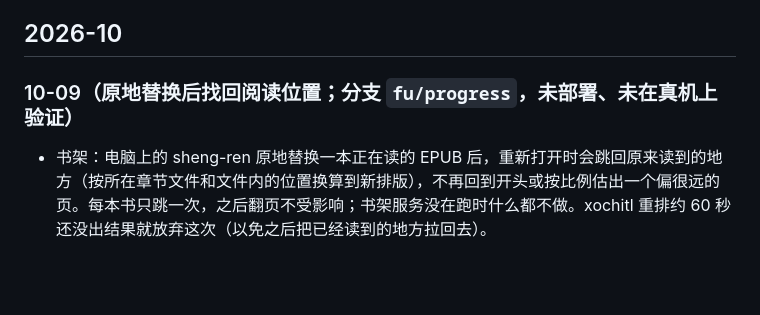
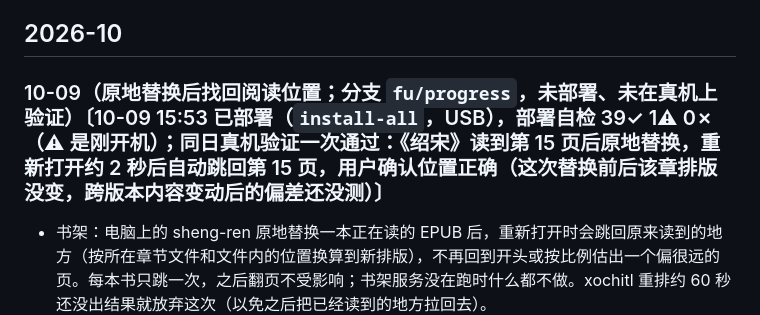
Before and after one commit to bbq191/cang-jie, a Markdown page: docs/CHANGELOG.md, the part around the change. Drawn GitHub-style; blank space fills up the shorter version.

```diff
--- a/docs/CHANGELOG.md
+++ b/docs/CHANGELOG.md
@@ -11,7 +11,7 @@
 
 ## 2026-10
 
-### 10-09（原地替换后找回阅读位置；分支 `fu/progress`，未部署、未在真机上验证）
+### 10-09（原地替换后找回阅读位置；分支 `fu/progress`，未部署、未在真机上验证）〔10-09 15:53 已部署（`install-all`，USB），部署自检 39✓ 1⚠ 0✗（⚠ 是刚开机）；同日真机验证一次通过：《绍宋》读到第 15 页后原地替换，重新打开约 2 秒后自动跳回第 15 页，用户确认位置正确（这次替换前后该章排版没变，跨版本内容变动后的偏差还没测）〕
 
 - 书架：电脑上的 sheng-ren 原地替换一本正在读的 EPUB 后，重新打开时会跳回原来读到的地方（按所在章节文件和文件内的位置换算到新排版），不再回到开头或按比例估出一个偏很远的页。每本书只跳一次，之后翻页不受影响；书架服务没在跑时什么都不做。xochitl 重排约 60 秒还没出结果就放弃这次（以免之后把已经读到的地方拉回去）。
 - 部署时会多装一个界面补丁 `shelf-keep-progress.qmd`，需要整机重启一次才生效（部署脚本会自动处理）。
```
Also changed, not shown: shelf/docs/reMarkable书架白皮书.md (+4 -2 lines).
